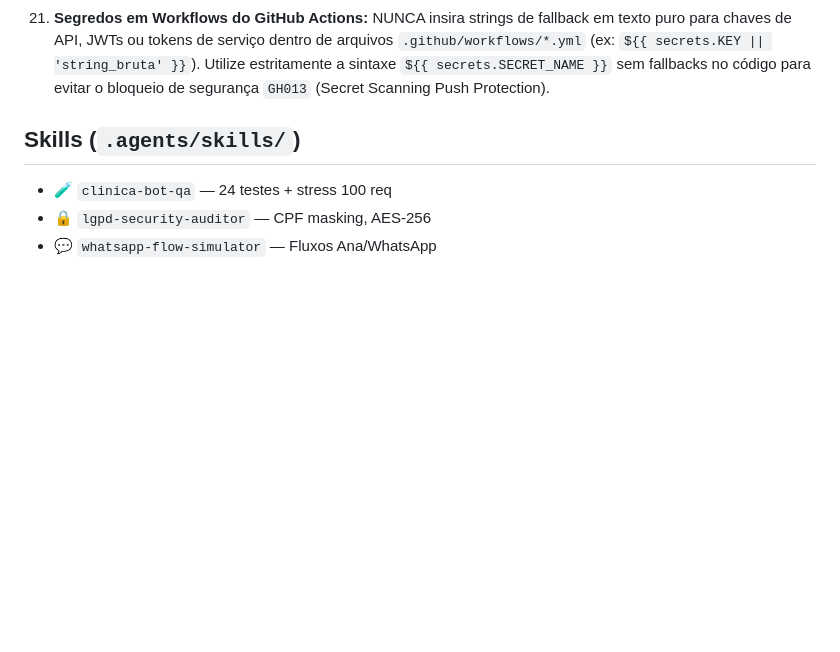
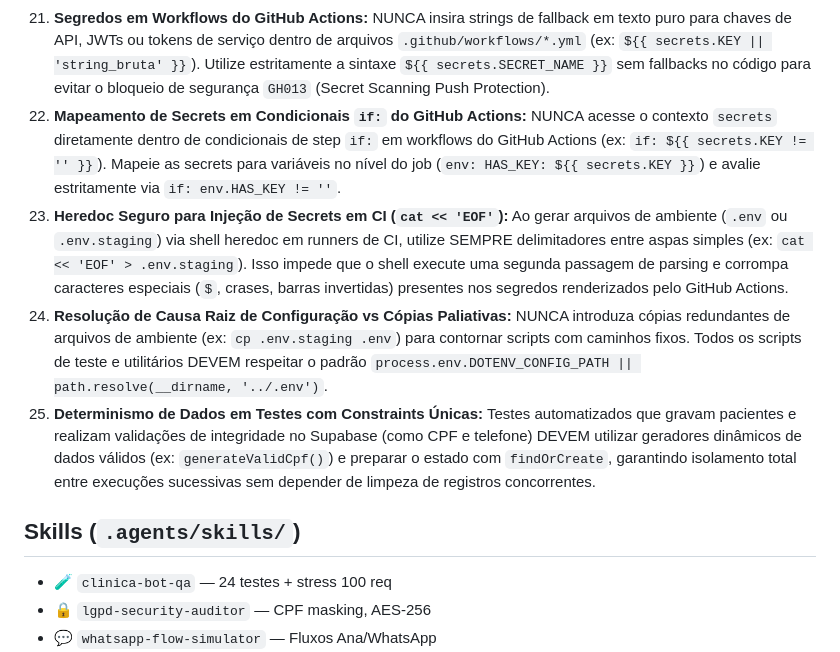
Before and after one commit to henriquehsn110-jpg/clinic-bot, a Markdown page: AGENTS.md, the part around the change. Rendered like a GitHub page; blank space fills up the shorter version.

Commit message:
docs: adiciona regras 22-25 de governanca ci/cd e determinismo no agents.md

```diff
--- a/AGENTS.md
+++ b/AGENTS.md
@@ -31,6 +31,10 @@
 19. **GitHub Actions Cache Path:** Ao configurar o `cache-dependency-path` na action `setup-node`, utilize sempre wildcards (ex: `**/package-lock.json`) ou caminhos relativos à raiz do repositório. Nunca utilize caminhos com `./` combinados com a diretiva `working-directory`, pois isso quebra a resolução do cache.
 20. **Verificação Estrita de Funcionalidades Existentes:** ANTES de sugerir novos desenvolvimentos ou próximos passos ao usuário, o agente DEVE consultar a seção `Concluídas & Validadas` do `STATE.md` e o código-fonte para evitar propor recursos que já existem e estão homologados no projeto.
 21. **Segredos em Workflows do GitHub Actions:** NUNCA insira strings de fallback em texto puro para chaves de API, JWTs ou tokens de serviço dentro de arquivos `.github/workflows/*.yml` (ex: `${{ secrets.KEY || 'string_bruta' }}`). Utilize estritamente a sintaxe `${{ secrets.SECRET_NAME }}` sem fallbacks no código para evitar o bloqueio de segurança `GH013` (Secret Scanning Push Protection).
+22. **Mapeamento de Secrets em Condicionais `if:` do GitHub Actions:** NUNCA acesse o contexto `secrets` diretamente dentro de condicionais de step `if:` em workflows do GitHub Actions (ex: `if: ${{ secrets.KEY != '' }}`). Mapeie as secrets para variáveis no nível do job (`env: HAS_KEY: ${{ secrets.KEY }}`) e avalie estritamente via `if: env.HAS_KEY != ''`.
+23. **Heredoc Seguro para Injeção de Secrets em CI (`cat << 'EOF'`):** Ao gerar arquivos de ambiente (`.env` ou `.env.staging`) via shell heredoc em runners de CI, utilize SEMPRE delimitadores entre aspas simples (ex: `cat << 'EOF' > .env.staging`). Isso impede que o shell execute uma segunda passagem de parsing e corrompa caracteres especiais (`$`, crases, barras invertidas) presentes nos segredos renderizados pelo GitHub Actions.
+24. **Resolução de Causa Raiz de Configuração vs Cópias Paliativas:** NUNCA introduza cópias redundantes de arquivos de ambiente (ex: `cp .env.staging .env`) para contornar scripts com caminhos fixos. Todos os scripts de teste e utilitários DEVEM respeitar o padrão `process.env.DOTENV_CONFIG_PATH || path.resolve(__dirname, '../.env')`.
+25. **Determinismo de Dados em Testes com Constraints Únicas:** Testes automatizados que gravam pacientes e realizam validações de integridade no Supabase (como CPF e telefone) DEVEM utilizar geradores dinâmicos de dados válidos (ex: `generateValidCpf()`) e preparar o estado com `findOrCreate`, garantindo isolamento total entre execuções sucessivas sem depender de limpeza de registros concorrentes.
 
 ## Skills (`.agents/skills/`)
 
```
